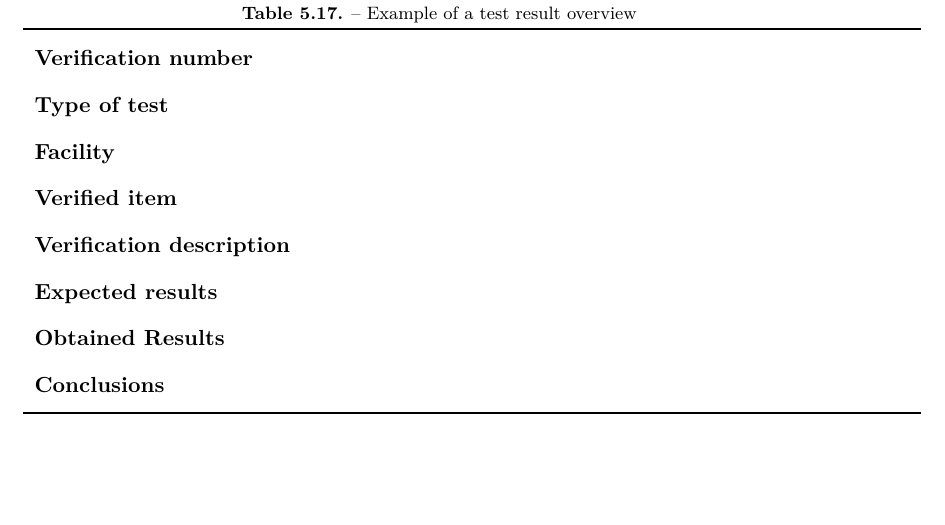
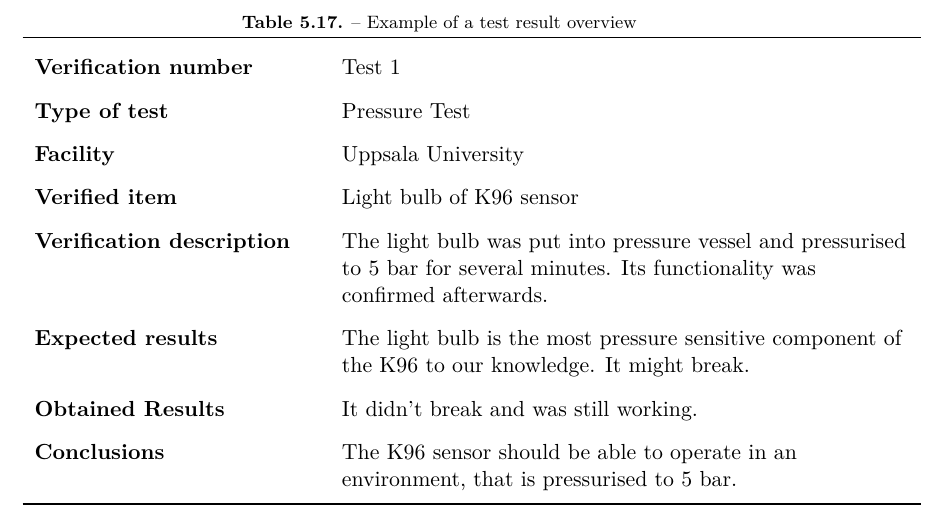
Before and after one commit to Abdullah-Alsakka/BX39_MIRAGE_SED, a LaTeX thesis (main.tex, which reads 1_chapters/5_exp_veri_test.tex): part of page 99 of 131, cut so that both start at the same text, the shorter picture padded with empty space. Compiled offline with pdfLaTeX.

Commit message:
Test section done for now

```diff
--- a/1_chapters/5_exp_veri_test.tex
+++ b/1_chapters/5_exp_veri_test.tex
@@ -452,14 +452,14 @@ Requirements verified & \\
 \label{tab:test_result}
 \begin{tabular}{L{5cm}L{10cm}}
 \toprule
-\textbf{Verification number} & \\
-\textbf{Type of test} & \\
-\textbf{Facility} & \\
-\textbf{Verified item} & \\
-\textbf{Verification description} & \\
-\textbf{Expected results} & \\
-\textbf{Obtained Results} & \\
-\textbf{Conclusions} & \\
+\textbf{Verification number} & Test 1\\
+\textbf{Type of test} & Pressure Test\\
+\textbf{Facility} & Uppsala University\\
+\textbf{Verified item} & Light bulb of K96 sensor\\
+\textbf{Verification description} & The light bulb was put into pressure vessel and pressurised to 5 bar for several minutes. Its functionality was confirmed afterwards.\\
+\textbf{Expected results} & The light bulb is the most pressure sensitive component of the K96 to our knowledge. It might break.\\
+\textbf{Obtained Results} & It didn't break and was still working. \\
+\textbf{Conclusions} & The K96 sensor should be able to operate in an environment, that is pressurised to 5 bar.\\
 \bottomrule
 \end{tabular}
 \end{table}
```
Also changed, not shown: 1_chapters/5_exp_veri_test.tex (2 more changed lines).
